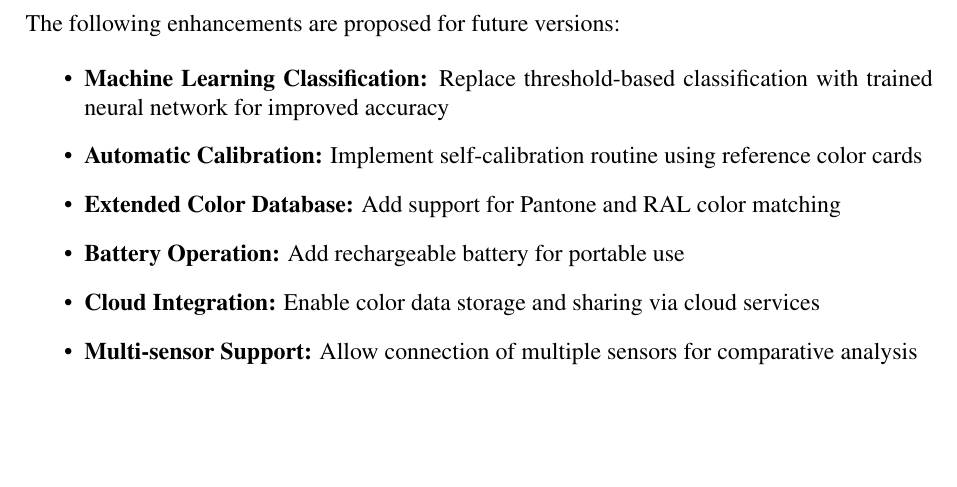
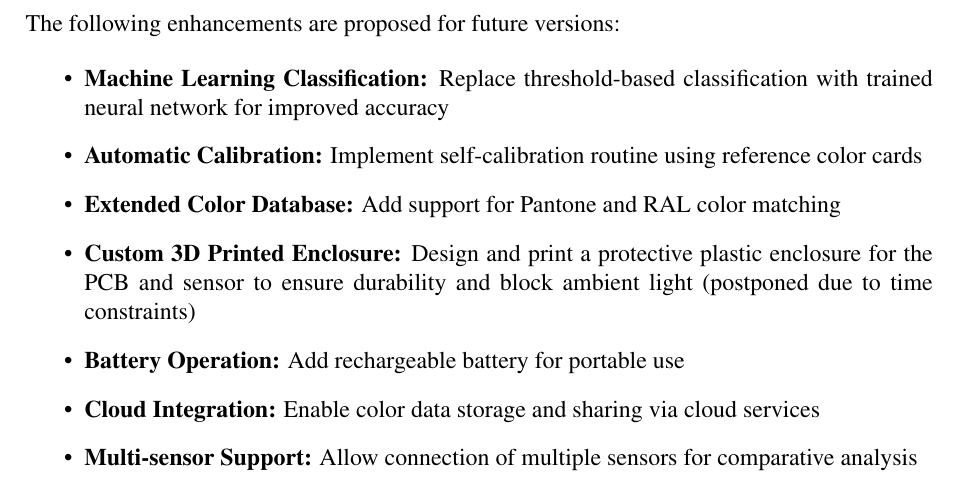
Before and after one commit to balcieren/surface-color-detector, a LaTeX thesis (report/report.tex): part of page 30 of 34, cut so that both start at the same text, the shorter picture padded with empty space. Compiled offline with pdfLaTeX.

Commit message:
docs: Add "Custom 3D Printed Enclosure" to future work items in the report.

```diff
--- a/report/report.tex
+++ b/report/report.tex
@@ -1297,6 +1297,7 @@ The following enhancements are proposed for future versions:
     \item \textbf{Machine Learning Classification:} Replace threshold-based classification with trained neural network for improved accuracy
     \item \textbf{Automatic Calibration:} Implement self-calibration routine using reference color cards
     \item \textbf{Extended Color Database:} Add support for Pantone and RAL color matching
+    \item \textbf{Custom 3D Printed Enclosure:} Design and print a protective plastic enclosure for the PCB and sensor to ensure durability and block ambient light (postponed due to time constraints)
     \item \textbf{Battery Operation:} Add rechargeable battery for portable use
     \item \textbf{Cloud Integration:} Enable color data storage and sharing via cloud services
     \item \textbf{Multi-sensor Support:} Allow connection of multiple sensors for comparative analysis
```
